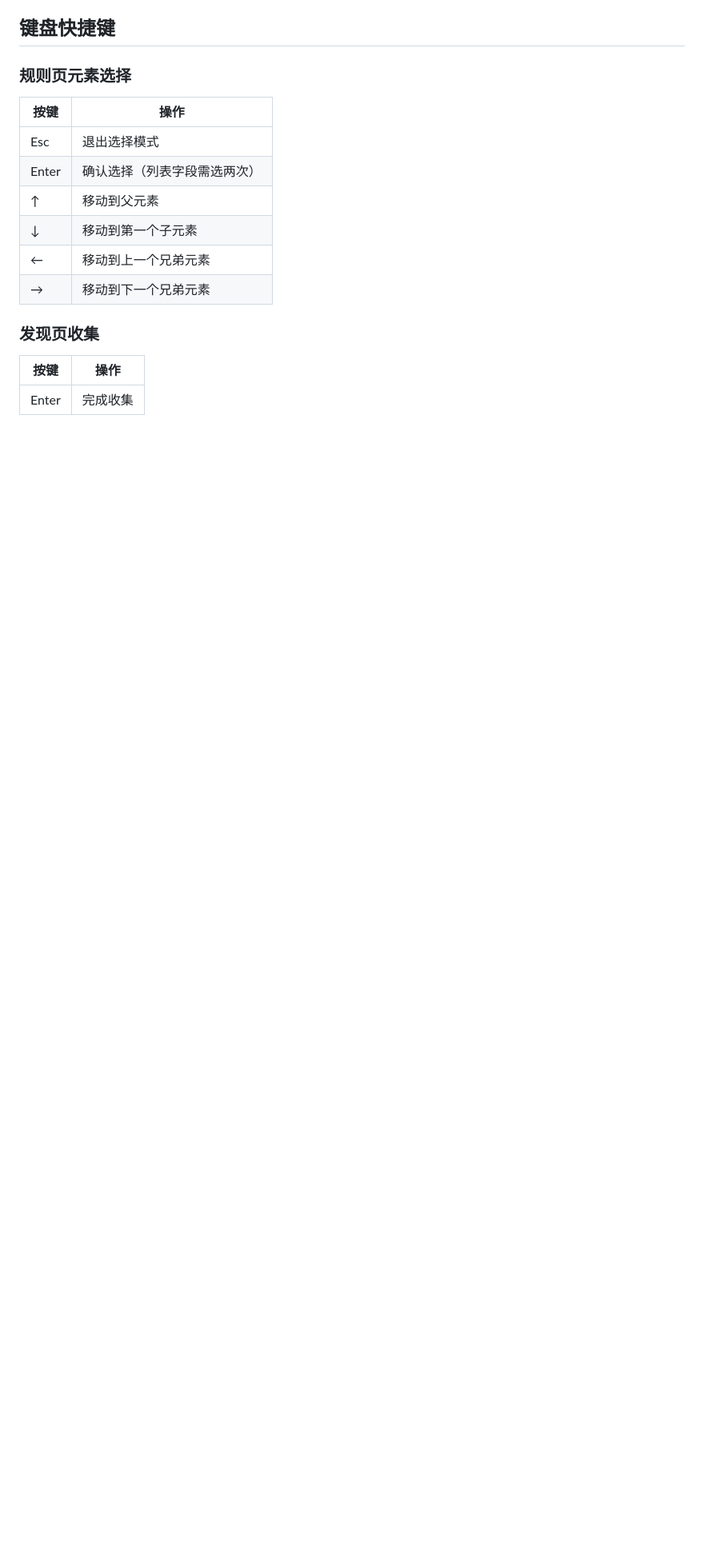
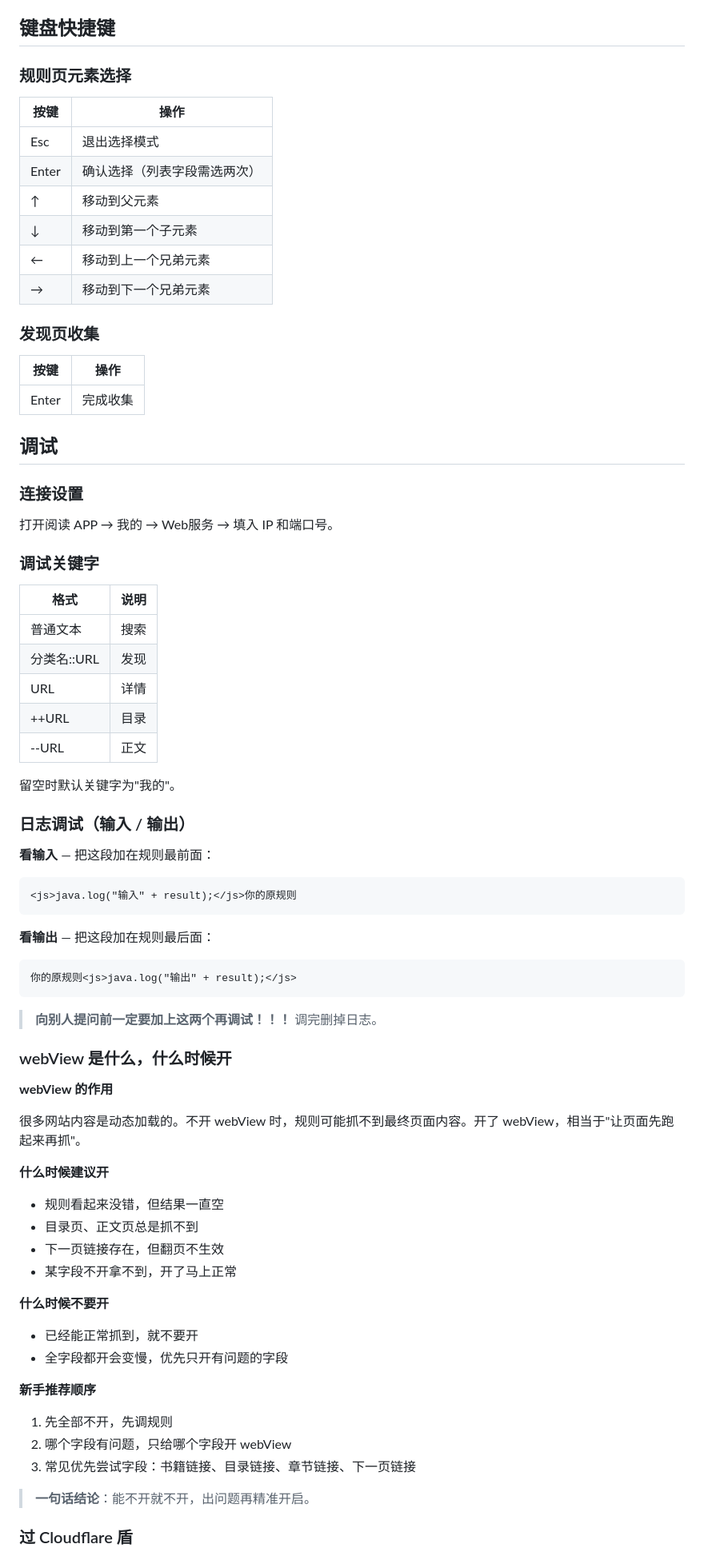
Before and after one commit to galefeng/legado-source-generator2, a Markdown page: README.md, the part around one of its changes. Shown at 80% size. GitHub-like rendering; blank space fills up the shorter version.

Commit message:
更新README

````diff
--- a/README.md
+++ b/README.md
@@ -283,3 +283,65 @@
 |------|------|
 | Enter | 完成收集 |
 
+## 调试
+
+### 连接设置
+
+打开阅读 APP → 我的 → Web服务 → 填入 IP 和端口号。
+
+### 调试关键字
+
+| 格式 | 说明 |
+|------|------|
+| 普通文本 | 搜索 |
+| 分类名::URL | 发现 |
+| URL | 详情 |
+| ++URL | 目录 |
+| --URL | 正文 |
+
+留空时默认关键字为"我的"。
+
+### 日志调试（输入 / 输出）
+
+**看输入** — 把这段加在规则最前面：
+
+```
+<js>java.log("输入" + result);</js>你的原规则
+```
+
+**看输出** — 把这段加在规则最后面：
+
+```
+你的原规则<js>java.log("输出" + result);</js>
+```
+
+> **向别人提问前一定要加上这两个再调试！！！** 调完删掉日志。
+
+### webView 是什么，什么时候开
+
+**webView 的作用**
+
+很多网站内容是动态加载的。不开 webView 时，规则可能抓不到最终页面内容。开了 webView，相当于"让页面先跑起来再抓"。
+
+**什么时候建议开**
+
+- 规则看起来没错，但结果一直空
+- 目录页、正文页总是抓不到
+- 下一页链接存在，但翻页不生效
+- 某字段不开拿不到，开了马上正常
+
+**什么时候不要开**
+
+- 已经能正常抓到，就不要开
+- 全字段都开会变慢，优先只开有问题的字段
+
+**新手推荐顺序**
+
+1. 先全部不开，先调规则
+2. 哪个字段有问题，只给哪个字段开 webView
+3. 常见优先尝试字段：书籍链接、目录链接、章节链接、下一页链接
+
+> **一句话结论**：能不开就不开，出问题再精准开启。
+
+### 过 Cloudflare 盾
+
````
Also changed, not shown: other parts of README.md (+13 -0 lines).
